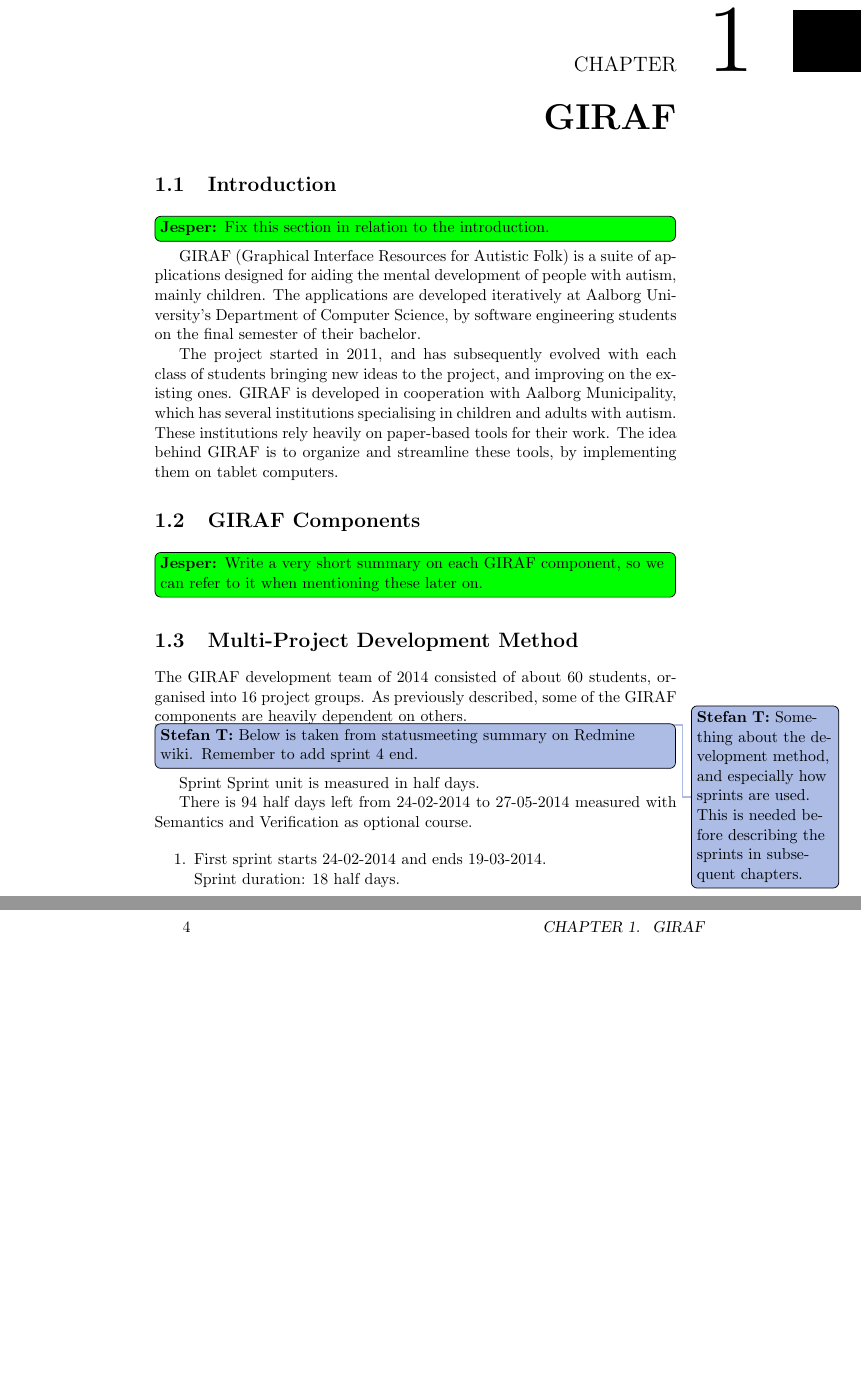
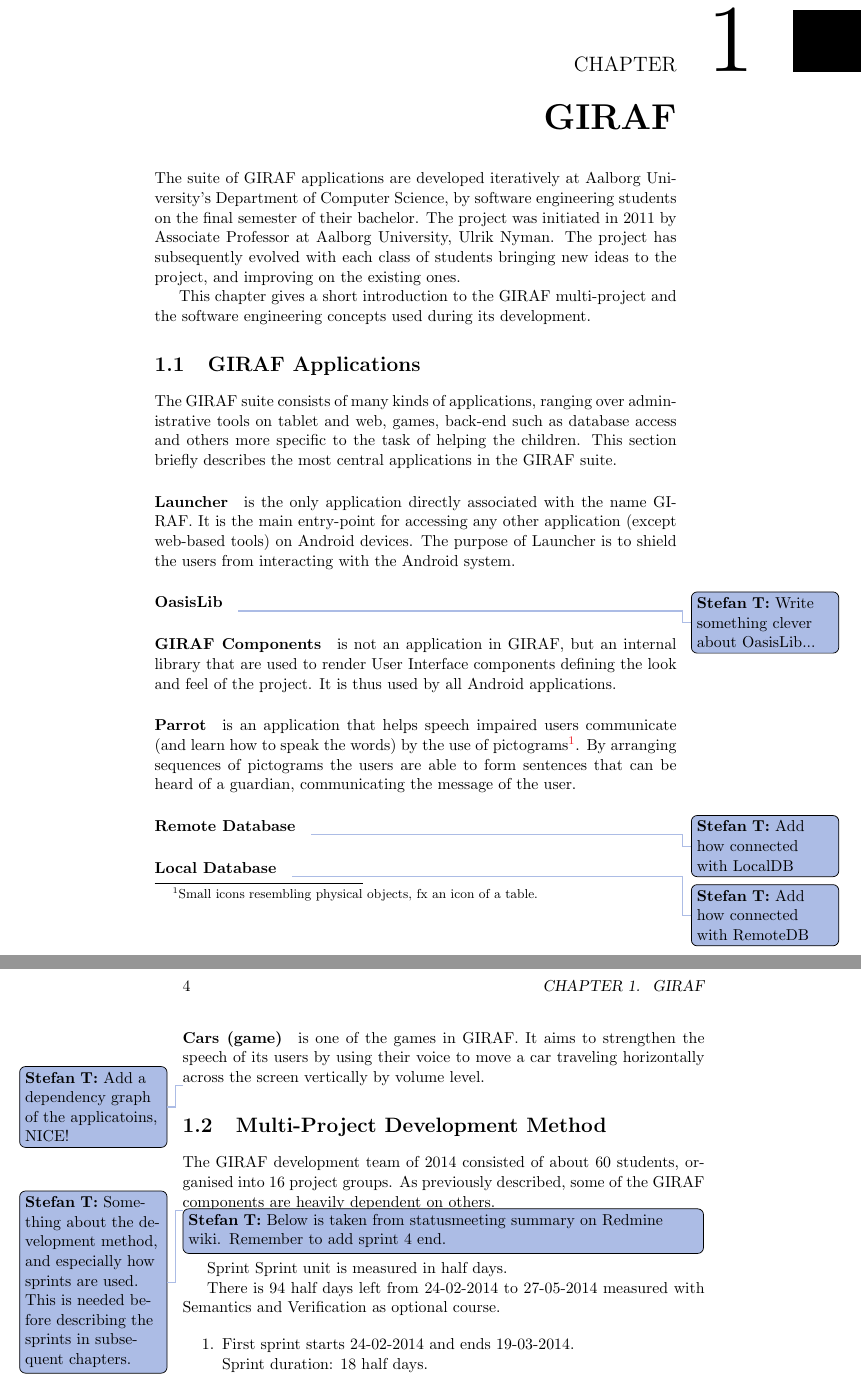
Before and after one commit to frmi/sw605f14-latex, a LaTeX thesis (master.tex, which reads documents/Giraf/_giraf.tex): two parts of pages 11 and 12 of 45, joined at a grey line, cut so that both start at the same text, the shorter picture padded with empty space. Compiled offline with pdfLaTeX.

Commit message:
Rewrote introduction to make it fit the introduction chapter and added small descriptions of important giraf applications

```diff
--- a/documents/Giraf/_giraf.tex
+++ b/documents/Giraf/_giraf.tex
@@ -1,16 +1,44 @@
 \chapter{GIRAF}\label{chap:giraf}
+The suite of \giraf applications are developed iteratively at Aalborg University's Department of Computer Science, by software engineering students on the final semester of their bachelor.
+The project was initiated in 2011 by Associate Professor at Aalborg University, Ulrik Nyman.
+The project has subsequently evolved with each class of students bringing new ideas to the project, and improving on the existing ones.
 
-\section{Introduction}\label{sec:giraf:introduction}
-\jesper[inline]{Fix this section in relation to the introduction.}
-\giraf (Graphical Interface Resources for Autistic Folk) is a suite of applications designed for aiding the mental development of people with autism, mainly children. The applications are developed iteratively at Aalborg University's Department of Computer Science, by software engineering students on the final semester of their bachelor.
+This chapter gives a short introduction to the \giraf multi-project and the software engineering concepts used during its development.
 
-The project started in 2011, and has subsequently evolved with each class of students bringing new ideas to the project, and improving on the existing ones.
-\giraf is developed in cooperation with Aalborg Municipality, which has several institutions specialising in children and adults with autism.
-These institutions rely heavily on paper-based tools for their work.
-The idea behind \giraf is to organize and streamline these tools, by implementing them on tablet computers.
+\section{\giraf Applications}\label{sec:giraf:applications}
+The \giraf suite consists of many kinds of applications, ranging over administrative tools on tablet and web, games, back-end such as database access and others more specific to the task of helping the children.
+This section briefly describes the most central applications in the \giraf suite.
 
-\section{\giraf Components}\label{sec:giraf:components}
-\jesper[inline]{Write a very short summary on each GIRAF component, so we can refer to it when mentioning these later on.}
+\paragraph{\launcher}
+is the only application directly associated with the name \giraf.
+It is the main entry-point for accessing any other application (except web-based tools) on Android devices.
+The purpose of \launcher is to shield the users from interacting with the Android system.
+
+\paragraph{OasisLib}
+\thilemann{Write something clever about OasisLib...}
+
+\paragraph{\giraf Components}
+is not an application in \giraf, but an internal library that are used to render User Interface components defining the look and feel of the project.
+It is thus used by all Android applications.
+
+\paragraph{Parrot}
+is an application that helps speech impaired users communicate (and learn how to speak the words) by the use of pictograms\footnote{Small icons resembling physical objects, fx an icon of a table.}.
+By arranging sequences of pictograms the users are able to form sentences that can be heard of a guardian, communicating the message of the user.
+
+\paragraph{Remote Database}
+\thilemann{Add how connected with LocalDB}
+
+\paragraph{Local Database}
+\thilemann{Add how connected with RemoteDB}
+
+\paragraph{Cars (game)}
+is one of the games in \giraf.
+It aims to strengthen the speech of its users by using their voice to move a car traveling horizontally across the screen vertically by volume level.
+
+%\paragraph{Other \giraf Applications}
+%Timer, Train, Tortoise, Parrot, Sequence, Picto Search, CAT, \giraf Admin.
+
+\thilemann{Add a dependency graph of the applicatoins, NICE!}
 
 \section{Multi-Project Development Method}\label{sec:giraf:development}
 The \giraf development team of 2014 consisted of about 60 students, organised into 16 project groups. As previously described, some of the \giraf components are heavily dependent on others.
```
